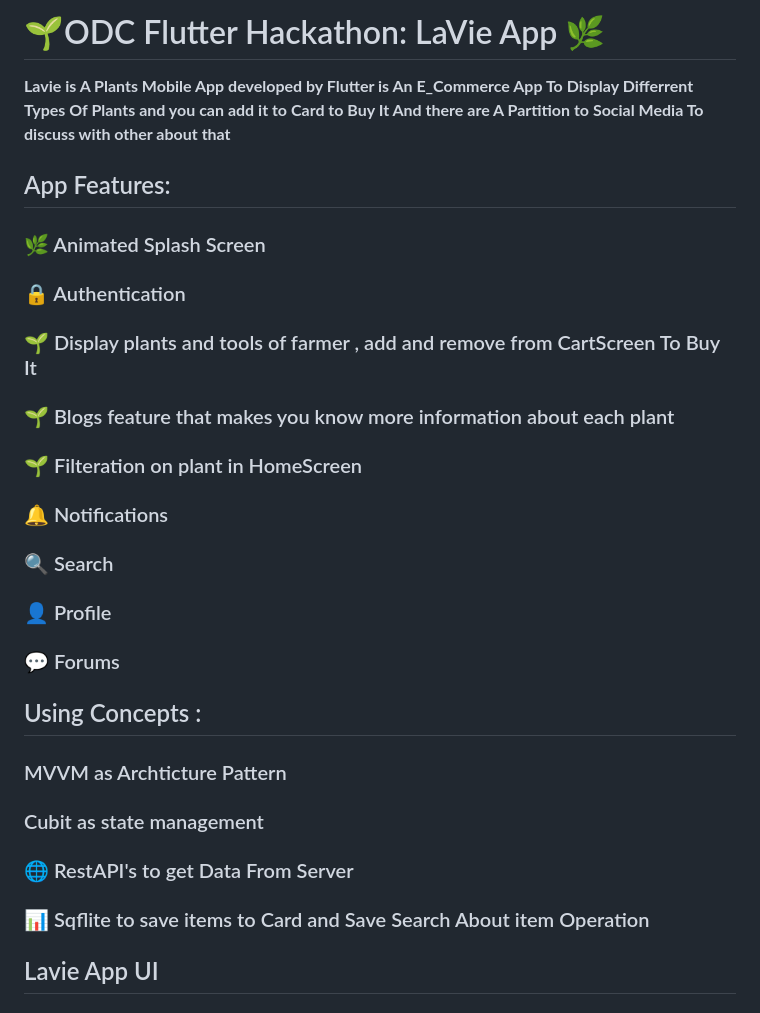
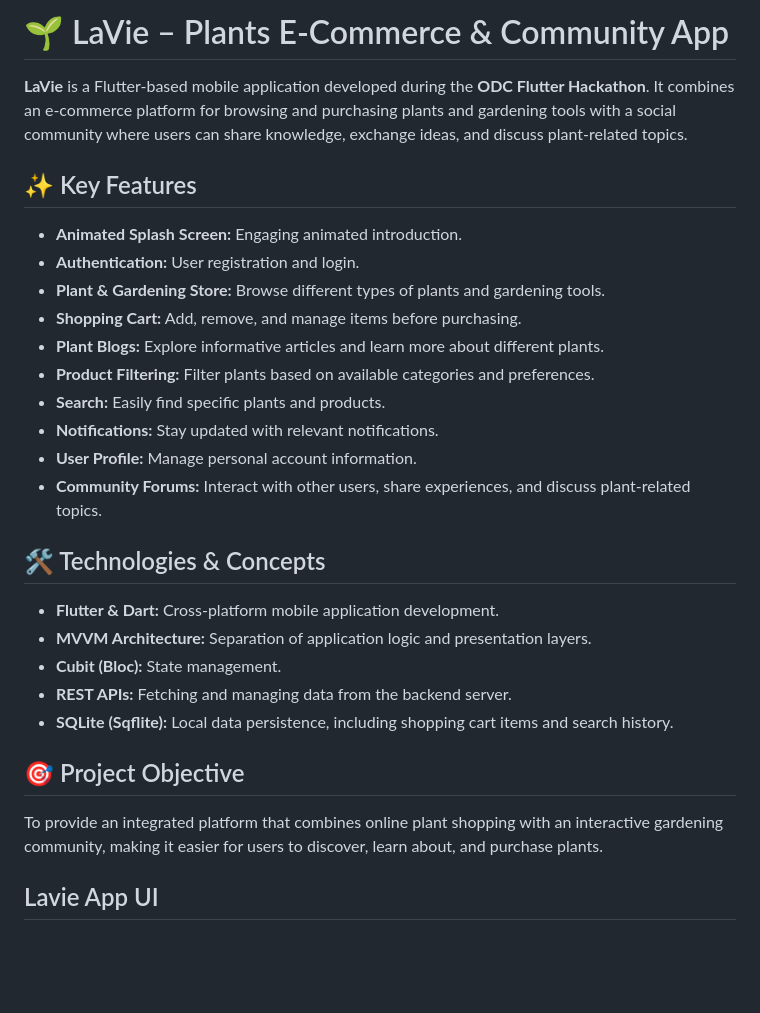
Before and after one commit to AhmedElSayyadMohamed/Lavie_ODC_Flutter_Hackathon, a Markdown page: README.md, the part around the change. GitHub-like rendering; blank space fills up the shorter version.

Commit message:
Revise README for LaVie App with enhanced details
Updated README to improve clarity and structure, detailing app features, technologies, and project objectives.

```diff
--- a/README.md
+++ b/README.md
@@ -1,26 +1,31 @@
-<h1> 🌱ODC Flutter Hackathon: LaVie App 🌿 </h1>
-<b> Lavie is A Plants Mobile App developed by Flutter is An E_Commerce App To Display Differrent Types Of Plants and you can add it to Card to Buy It And there are A Partition to Social Media To discuss with other about that </b>
+# 🌱 LaVie – Plants E-Commerce & Community App
 
-<h2> App Features: </h2>
+**LaVie** is a Flutter-based mobile application developed during the **ODC Flutter Hackathon**. It combines an e-commerce platform for browsing and purchasing plants and gardening tools with a social community where users can share knowledge, exchange ideas, and discuss plant-related topics.
 
-<h3>🌿 Animated Splash Screen </h3>
-<h3>🔒 Authentication </h3>
-<h3>🌱 Display plants and tools of farmer , add and remove from CartScreen To Buy It </h3>
-<h3>🌱 Blogs feature that makes you know more information about each plant </h3>
-<h3>🌱 Filteration on plant in HomeScreen</h3>
-<h3>🔔 Notifications </h3>
-<h3>🔍 Search </h3>
-<h3>👤 Profile</h3>
-<h3>💬 Forums </h3>
+## ✨ Key Features
 
-<h2> Using Concepts : </h2>
+- **Animated Splash Screen:** Engaging animated introduction.
+- **Authentication:** User registration and login.
+- **Plant & Gardening Store:** Browse different types of plants and gardening tools.
+- **Shopping Cart:** Add, remove, and manage items before purchasing.
+- **Plant Blogs:** Explore informative articles and learn more about different plants.
+- **Product Filtering:** Filter plants based on available categories and preferences.
+- **Search:** Easily find specific plants and products.
+- **Notifications:** Stay updated with relevant notifications.
+- **User Profile:** Manage personal account information.
+- **Community Forums:** Interact with other users, share experiences, and discuss plant-related topics.
 
-<h3> MVVM as Archticture Pattern</h3>
-<h3> Cubit as state management </h3>
-<h3>🌐 RestAPI's to get Data From Server </h3>
-<h3>📊 Sqflite to save items to Card and Save Search About item Operation</h3>
+## 🛠️ Technologies & Concepts
 
+- **Flutter & Dart:** Cross-platform mobile application development.
+- **MVVM Architecture:** Separation of application logic and presentation layers.
+- **Cubit (Bloc):** State management.
+- **REST APIs:** Fetching and managing data from the backend server.
+- **SQLite (Sqflite):** Local data persistence, including shopping cart items and search history.
 
+## 🎯 Project Objective
+
+To provide an integrated platform that combines online plant shopping with an interactive gardening community, making it easier for users to discover, learn about, and purchase plants.
 
 <h2>Lavie App UI </h2>
 
```
